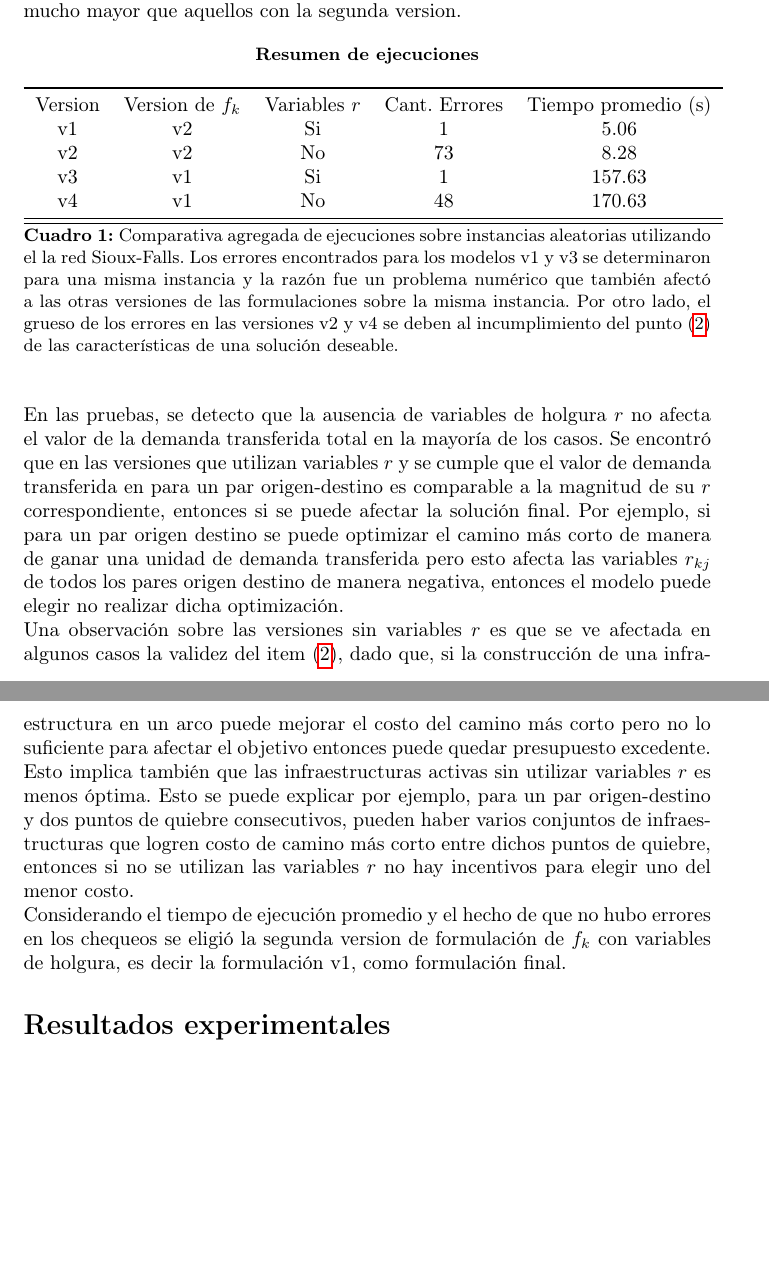
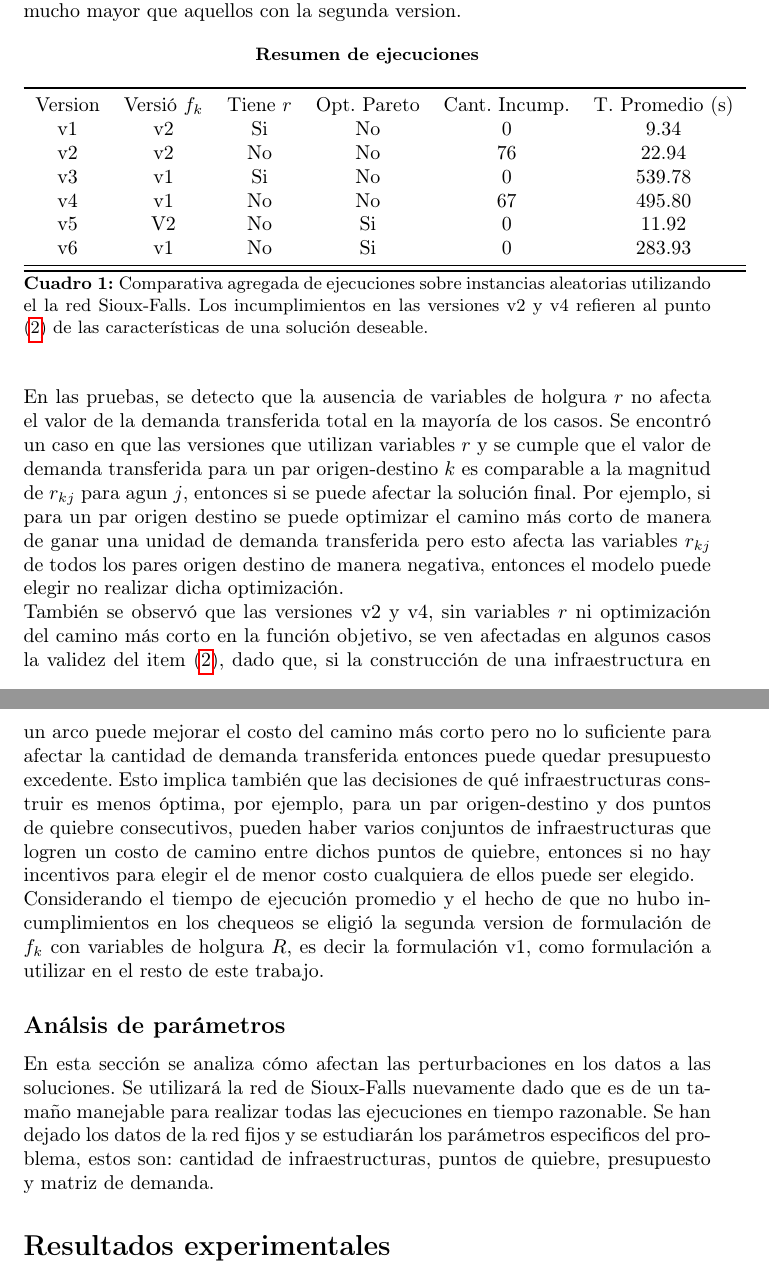
Before and after one commit to joaquinco/bicycle-network-design, a LaTeX thesis (thesis/doc/document.tex): two parts of pages 15 and 16 of 17, joined at a grey line, cut so that both start at the same text, the shorter picture padded with empty space. Compiled offline with pdfLaTeX.

Commit message:
update document experimental

```diff
--- a/thesis/doc/document.tex
+++ b/thesis/doc/document.tex
@@ -394,31 +394,38 @@
   \begin{table}[h!]
     \centering
     \caption*{{\bf Resumen de ejecuciones}}
-    \begin{tabular}{ccccc}
+    \begin{tabular}{cccccc}
       \toprule
-      Version & Version de $f_k$ & Variables $r$ & Cant. Errores & Tiempo promedio (s) \\
-      v1 & v2 & Si & 1  & 5.06   \\
-      v2 & v2 & No & 73 & 8.28   \\
-      v3 & v1 & Si & 1  & 157.63 \\
-      v4 & v1 & No & 48 & 170.63 \\
+      Version & Versió $f_k$ & Tiene $r$ & Opt. Pareto & Cant. Incump. & T. Promedio (s) \\
+      v1 & v2 & Si & No & 0   & 9.34    \\
+      v2 & v2 & No & No & 76  & 22.94   \\
+      v3 & v1 & Si & No & 0   & 539.78  \\
+      v4 & v1 & No & No & 67  & 495.80  \\
+      v5 & V2 & No & Si & 0   & 11.92   \\
+      v6 & v1 & No & Si & 0   & 283.93  \\
       \midrule
       \bottomrule
     \end{tabular}
-    \caption{Comparativa agregada de ejecuciones sobre instancias aleatorias utilizando el la red Sioux-Falls. Los errores encontrados para los modelos v1 y v3 se determinaron para una misma instancia y la razón fue un problema numérico que también afectó a las otras versiones de las formulaciones sobre la misma instancia. Por otro lado, el grueso de los errores en las versiones v2 y v4 se deben al incumplimiento del punto (\ref{budgetexcess}) de las características de una solución deseable.}\label{table:resumenejecuciones}
+    \caption{Comparativa agregada de ejecuciones sobre instancias aleatorias utilizando el la red Sioux-Falls. Los incumplimientos en las versiones v2 y v4 refieren al punto (\ref{budgetexcess}) de las características de una solución deseable.}\label{table:resumenejecuciones}
   \end{table}
 
   % TODO: datos, gráficas, cosos sobre las ejecuciones.
 
-  En las pruebas, se detecto que la ausencia de variables de holgura $r$ no afecta el valor de la demanda transferida total en la mayoría de los casos. Se encontró que en las versiones que utilizan variables $r$ y se cumple que el valor de demanda transferida en para un par origen-destino es comparable a la magnitud de su $r$ correspondiente, entonces si se puede afectar la solución final. Por ejemplo, si para un par origen destino se puede optimizar el camino más corto de manera de ganar una unidad de demanda transferida pero esto afecta las variables $r_{kj}$ de todos los pares origen destino de manera negativa, entonces el modelo puede elegir no realizar dicha optimización.
+  En las pruebas, se detecto que la ausencia de variables de holgura $r$ no afecta el valor de la demanda transferida total en la mayoría de los casos. Se encontró un caso en que las versiones que utilizan variables $r$ y se cumple que el valor de demanda transferida para un par origen-destino $k$ es comparable a la magnitud de $r_{kj}$ para agun $j$, entonces si se puede afectar la solución final. Por ejemplo, si para un par origen destino se puede optimizar el camino más corto de manera de ganar una unidad de demanda transferida pero esto afecta las variables $r_{kj}$ de todos los pares origen destino de manera negativa, entonces el modelo puede elegir no realizar dicha optimización.
 
-  Una observación sobre las versiones sin variables $r$ es que se ve afectada en algunos casos la validez del item (\ref{budgetexcess}), dado que, si la construcción de una infraestructura en un arco puede mejorar el costo del camino más corto pero no lo suficiente para afectar el objetivo entonces puede quedar presupuesto excedente. Esto implica también que las infraestructuras activas sin utilizar variables $r$ es menos óptima. Esto se puede explicar por ejemplo, para un par origen-destino y dos puntos de quiebre consecutivos, pueden haber varios conjuntos de infraestructuras que logren costo de camino más corto entre dichos puntos de quiebre, entonces si no se utilizan las variables $r$ no hay incentivos para elegir uno del menor costo.
+  También se observó que las versiones v2 y v4, sin variables $r$ ni optimización del camino más corto en la función objetivo, se ven afectadas en algunos casos la validez del item (\ref{budgetexcess}), dado que, si la construcción de una infraestructura en un arco puede mejorar el costo del camino más corto pero no lo suficiente para afectar la cantidad de demanda transferida entonces puede quedar presupuesto excedente. Esto implica también que las decisiones de qué infraestructuras construir es menos óptima, por ejemplo, para un par origen-destino y dos puntos de quiebre consecutivos, pueden haber varios conjuntos de infraestructuras que logren un costo de camino entre dichos puntos de quiebre, entonces si no hay incentivos para elegir el de menor costo cualquiera de ellos puede ser elegido.
 
-  Considerando el tiempo de ejecución promedio y el hecho de que no hubo errores en los chequeos se eligió la segunda version de formulación de $f_k$ con variables de holgura, es decir la formulación v1, como formulación final.
+  Considerando el tiempo de ejecución promedio y el hecho de que no hubo incumplimientos en los chequeos se eligió la segunda version de formulación de $f_k$ con variables de holgura $R$, es decir la formulación v1, como formulación a utilizar en el resto de este trabajo.
+
+  \subsection*{Análsis de parámetros}
+
+  En esta sección se analiza cómo afectan las perturbaciones en los datos a las soluciones. Se utilizará la red de Sioux-Falls nuevamente dado que es de un tamaño manejable para realizar todas las ejecuciones en tiempo razonable. Se han dejado los datos de la red fijos y se estudiarán los parámetros especificos del problema, estos son: cantidad de infraestructuras, puntos de quiebre, presupuesto y matriz de demanda.
+
+  % TDO: pensar plan de perturbacion de parámetros.
 
   \section*{Resultados experimentales}
 
   Se probó la formulación final en la instancia de Montevideo de manera de poder analizar su aplicación práctica sobre datos familiares y poder compararlos con trabajos similares enmarcados dentro del proyecto AGESIC "Diseño óptimo de redes de ciclovias".
-
 
   % TODO: Descripción de la instancia
   % - arcos, nodos, centroides
```
Also changed, not shown: thesis/notes/reuniones.txt (+2 -1 lines).
